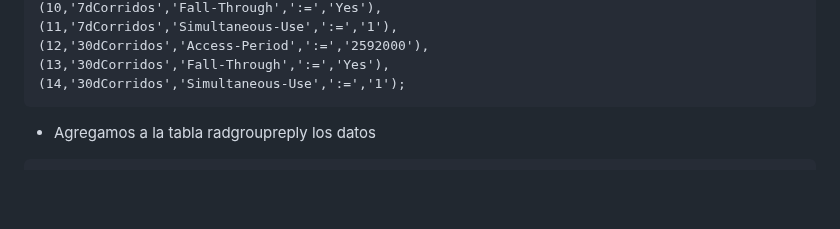
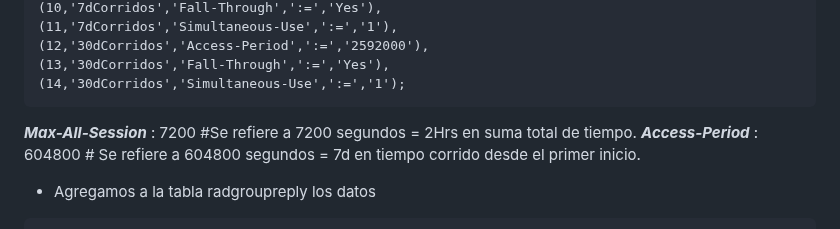
Before and after one commit to wispconf/daloradiusred, a Markdown page: README.md, the part around the change. GitHub-like rendering; blank space fills up the shorter version.

````diff
--- a/README.md
+++ b/README.md
@@ -357,6 +357,10 @@ INSERT INTO `radgroupcheck` VALUES
 (13,'30dCorridos','Fall-Through',':=','Yes'),
 (14,'30dCorridos','Simultaneous-Use',':=','1');
 ```
+
+***Max-All-Session*** : 7200 #Se refiere a 7200 segundos = 2Hrs en suma total de tiempo.
+***Access-Period*** : 604800 # Se refiere a 604800 segundos = 7d en tiempo corrido desde el primer inicio.
+
 - Agregamos a la tabla radgroupreply los datos
 ```
 INSERT INTO `radgroupreply` VALUES
````
